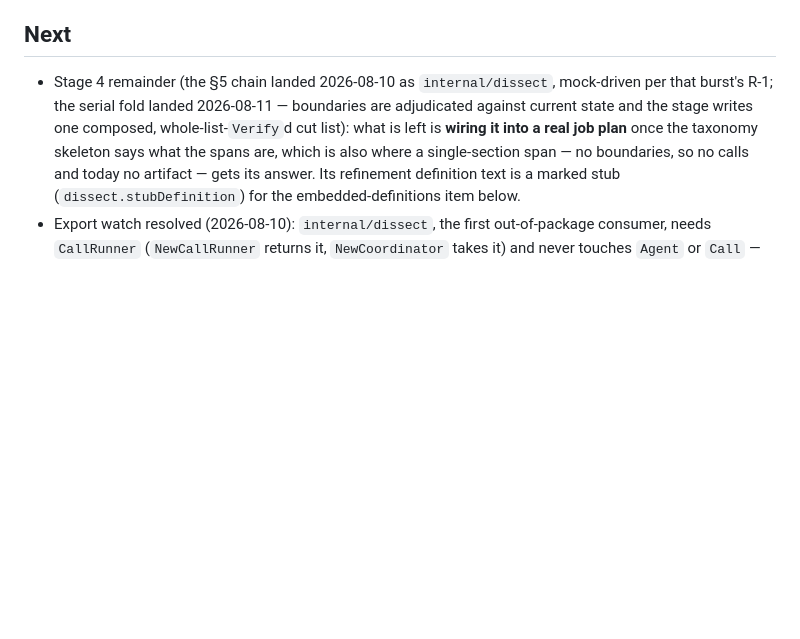
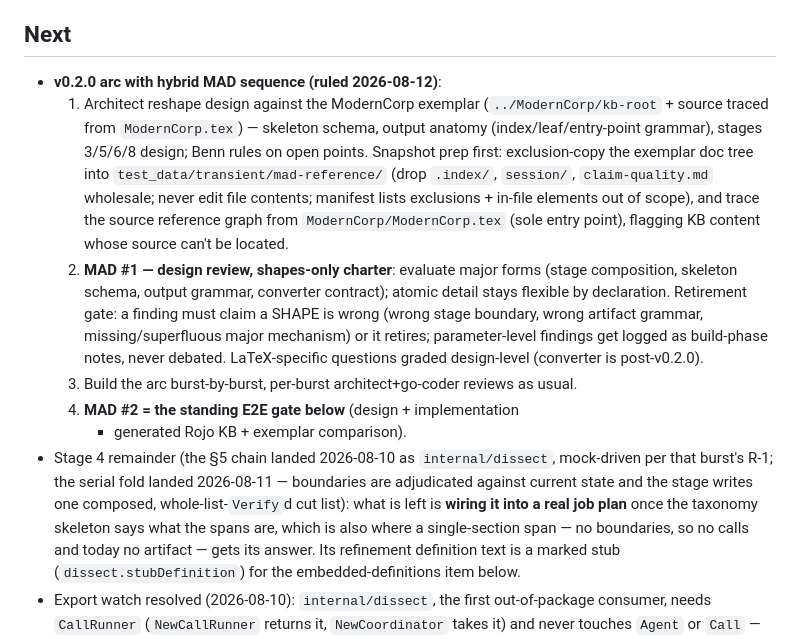
Before and after one commit to benn-herrera/kbase, a Markdown page: ROADMAP.md, the part around the change. Rendered like a GitHub page; blank space fills up the shorter version.

Commit message:
ROADMAP: hybrid MAD sequence for the v0.2.0 arc
Co-Authored-By: Claude Fable 5 <noreply@anthropic.com>

```diff
--- a/ROADMAP.md
+++ b/ROADMAP.md
@@ -22,6 +22,29 @@ deleted, not archived — git history is the log.
 
 ## Next
 
+- **v0.2.0 arc with hybrid MAD sequence (ruled 2026-08-12)**:
+  1. Architect reshape design against the ModernCorp exemplar
+     (`../ModernCorp/kb-root` + source traced from `ModernCorp.tex`) —
+     skeleton schema, output anatomy (index/leaf/entry-point grammar),
+     stages 3/5/6/8 design; Benn rules on open points.
+     Snapshot prep first: exclusion-copy the exemplar doc tree into
+     `test_data/transient/mad-reference/` (drop `.index/`, `session/`,
+     `claim-quality.md` wholesale; never edit file contents; manifest
+     lists exclusions + in-file elements out of scope), and trace the
+     source reference graph from `ModernCorp/ModernCorp.tex` (sole
+     entry point), flagging KB content whose source can't be located.
+  2. **MAD #1 — design review, shapes-only charter**: evaluate major
+     forms (stage composition, skeleton schema, output grammar,
+     converter contract); atomic detail stays flexible by declaration.
+     Retirement gate: a finding must claim a SHAPE is wrong (wrong
+     stage boundary, wrong artifact grammar, missing/superfluous major
+     mechanism) or it retires; parameter-level findings get logged as
+     build-phase notes, never debated. LaTeX-specific questions graded
+     design-level (converter is post-v0.2.0).
+  3. Build the arc burst-by-burst, per-burst architect+go-coder
+     reviews as usual.
+  4. **MAD #2 = the standing E2E gate below** (design + implementation
+     + generated Rojo KB + exemplar comparison).
 - Stage 4 remainder (the §5 chain landed 2026-08-10 as `internal/dissect`,
   mock-driven per that burst's R-1; the serial fold landed 2026-08-11 —
   boundaries are adjudicated against current state and the stage writes one
```
